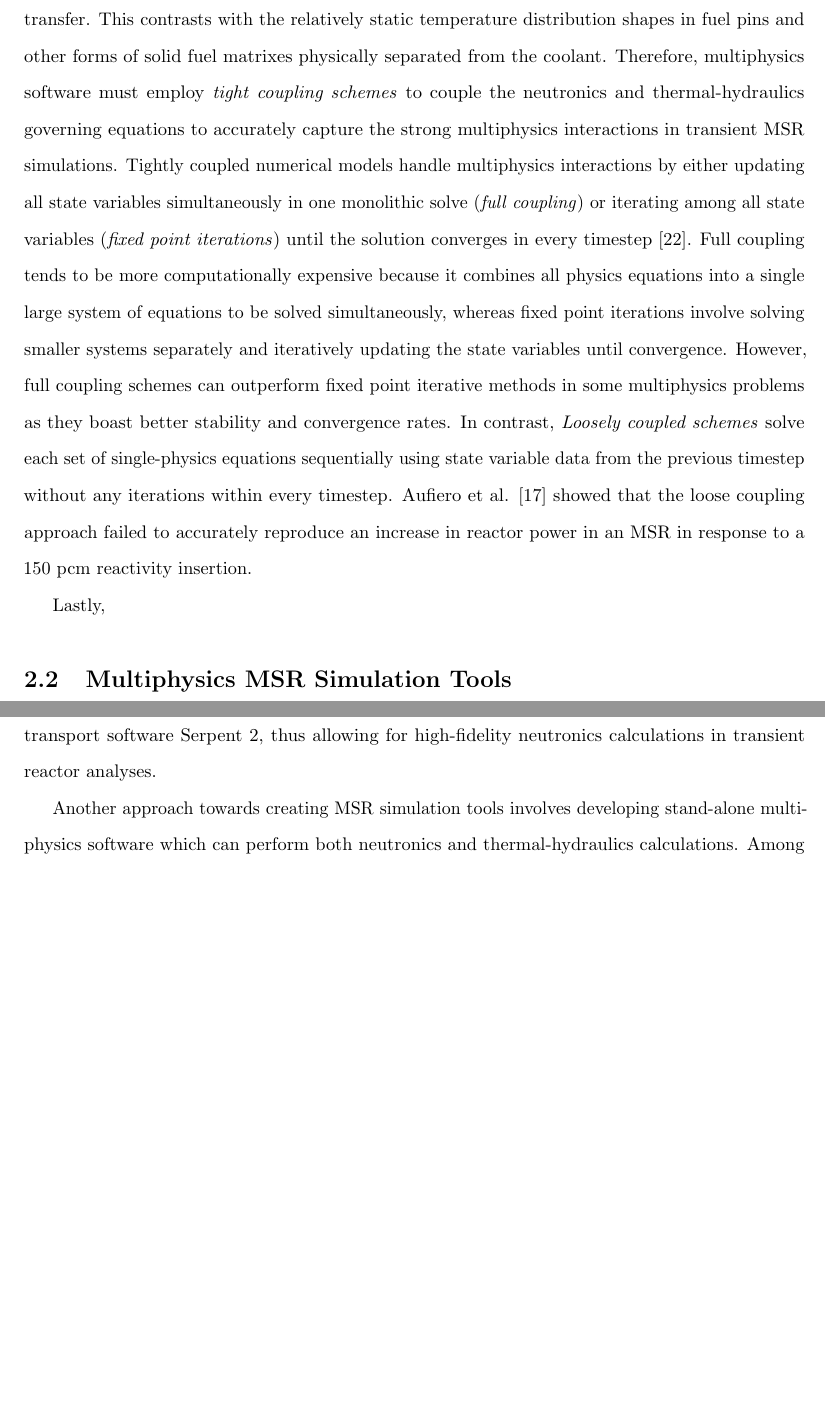
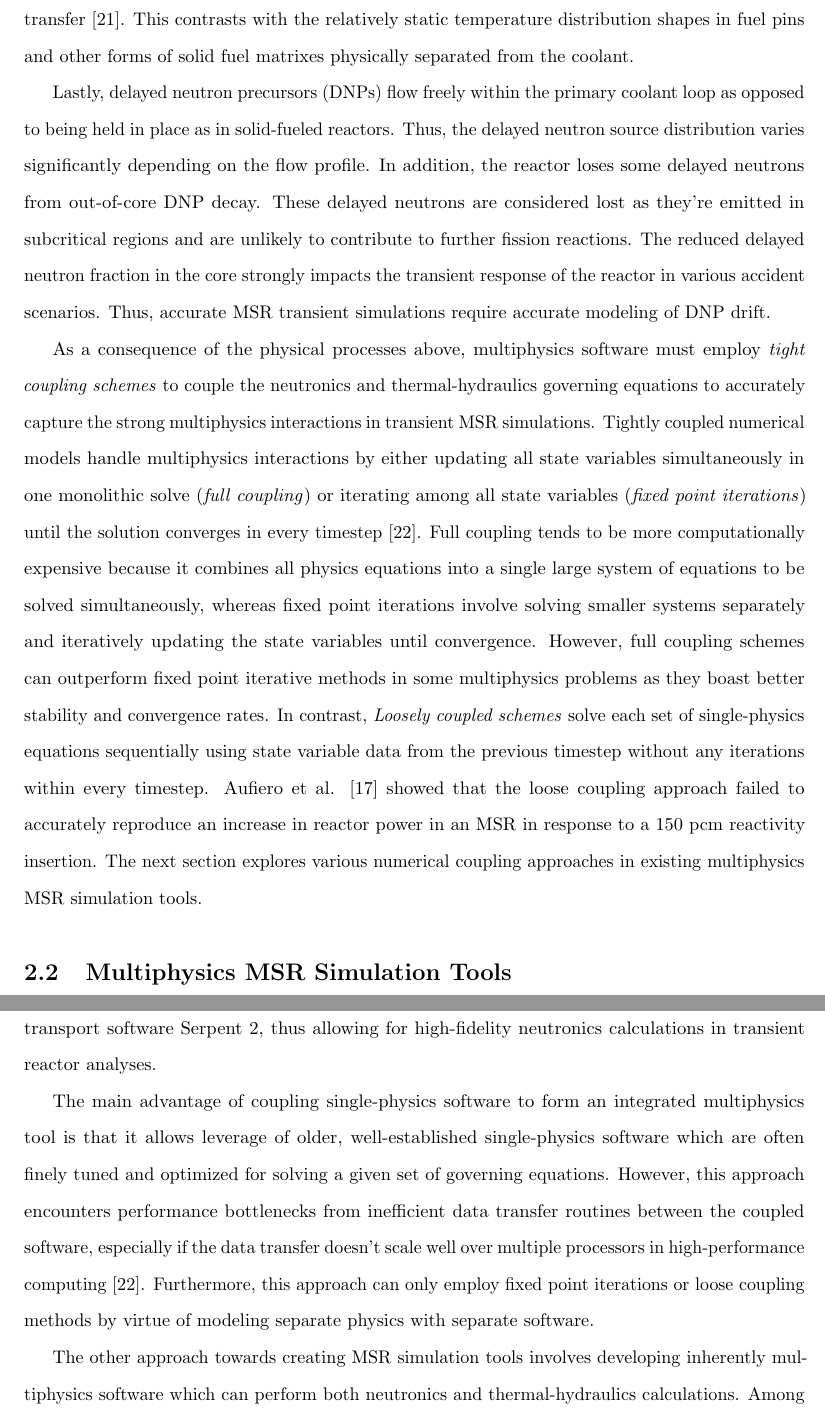
Before and after one commit to smpark7/prelim, a LaTeX thesis (main.tex, which reads lit.tex): two parts of pages 17 and 18 of 21 before the commit and two parts of pages 17 and 18 of 22 after it, joined at a grey line, cut so that both start at the same text, the shorter picture padded with empty space. Compiled offline with pdfLaTeX.

Commit message:
Expand discussion on coupling

```diff
--- a/lit.tex
+++ b/lit.tex
@@ -30,9 +33,22 @@ fluxes through the mechanisms as described prior.
 Secondly, with the fuel
 salt also serving the role of providing cooling in the core, velocity flow
 profiles in the fuel salts strongly impact the temperature distribution via
-advection-dominated heat transfer. This contrasts with the relatively static
-temperature distribution shapes in fuel pins and other forms of solid fuel
-matrixes physically separated from the coolant. Therefore, multiphysics
+advection-dominated heat transfer \cite{diamond_phenomena_2018}. This contrasts
+with the relatively static temperature distribution shapes in fuel pins and
+other forms of solid fuel matrixes physically separated from the coolant.
+
+Lastly, \glspl{DNP} flow freely within the primary coolant loop as opposed to
+being held in place as in solid-fueled reactors. Thus, the delayed neutron
+source distribution varies significantly depending on the flow profile. In
+addition,
+the reactor loses some delayed neutrons from out-of-core \gls{DNP} decay. These
+delayed neutrons are considered lost as they're emitted in subcritical regions
+and are unlikely to contribute to further fission reactions. The reduced
+delayed neutron fraction in the core strongly impacts the transient response of
+the reactor in various accident scenarios. Thus, accurate \gls{MSR} transient
+simulations require accurate modeling of \gls{DNP} drift.
+
+As a consequence of the physical processes above, multiphysics
 software must employ \textit{tight coupling schemes} to couple the neutronics
 and thermal-hydraulics governing equations to accurately capture the strong
 multiphysics interactions in transient \gls{MSR} simulations. Tightly coupled
@@ -51,9 +67,9 @@ single-physics equations sequentially using state variable data from the
 previous timestep without any iterations within every timestep. Aufiero et al.
 \cite{aufiero_development_2014} showed that the loose coupling approach failed
 to accurately reproduce an increase in reactor power in an \gls{MSR} in
-response to a 150 pcm reactivity insertion.
-
-Lastly,
+response to a 150 pcm reactivity insertion. The next section explores various
+numerical coupling approaches in existing multiphysics \gls{MSR} simulation
+tools.
 
 \section{Multiphysics MSR Simulation Tools}
 
@@ -78,8 +94,19 @@ developed multiphysics packages coupling CFD software
 OpenFOAM with Monte Carlo particle transport software Serpent 2, thus allowing
 for high-fidelity neutronics calculations in transient reactor analyses.
 
-Another approach towards creating \gls{MSR} simulation tools involves
-developing stand-alone multiphysics software which can perform both
+The main advantage of coupling single-physics software to form an integrated
+multiphysics tool is that it allows leverage of older, well-established
+single-physics software which are often finely tuned and optimized for solving
+a given set of governing equations. However, this approach encounters
+performance bottlenecks from inefficient data transfer routines between the
+coupled software, especially if the data transfer doesn't scale well over
+multiple processors in high-performance computing
+\cite{keyes_multiphysics_2013}. Furthermore, this approach can only employ
+fixed point iterations or loose coupling methods by virtue of modeling
+separate physics with separate software.
+
+The other approach towards creating \gls{MSR} simulation tools involves
+developing inherently multiphysics software which can perform both
 neutronics and thermal-hydraulics calculations. Among earlier efforts,
 \cite{nicolino_coupled_2008} and \cite{zhang_development_2009} recognized the
 need for more robust multiphysics coupling techniques and higher-fidelity
```
Also changed, not shown: lit.tex (13 more changed lines).
